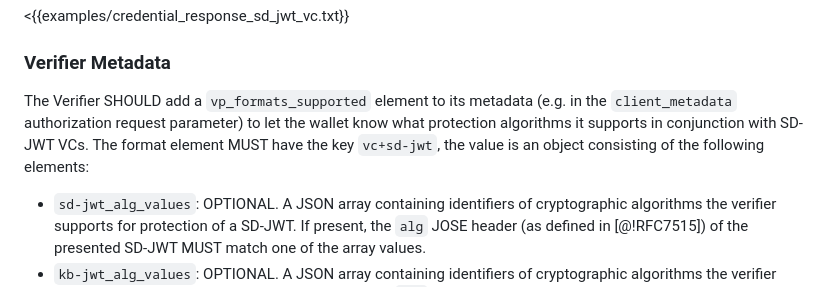
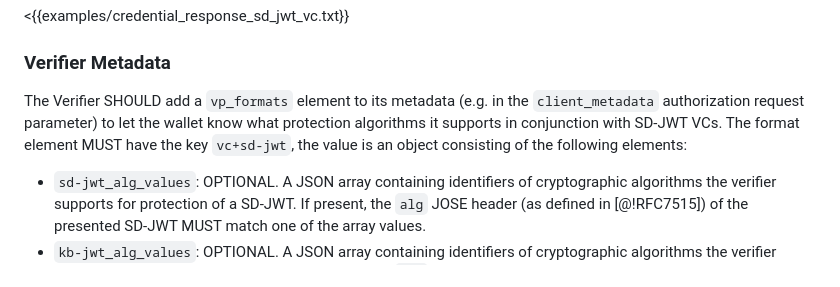
Before and after one commit to openid/oid4vc-haip-sd-jwt-vc, a Markdown page: draft-oid4vc-haip-sd-jwt-vc.md, the part around the change. GitHub-like rendering.

Commit message:
fix: vp_formats in client metadata
According to https://openid.github.io/OpenID4VP/openid-4-verifiable-presentations-wg-draft.html#section-5.1-9 and to the non-normative example that follow the changed text of this PR, `vp_formats_supported` belongs to the wallet metadata and not to the verifier metadata/request

```diff
--- a/draft-oid4vc-haip-sd-jwt-vc.md
+++ b/draft-oid4vc-haip-sd-jwt-vc.md
@@ -337,7 +337,7 @@ The following is a non-normative example of a Credential Response with Credentia
 
 ### Verifier Metadata
 
-The Verifier SHOULD add a `vp_formats_supported` element to its metadata (e.g. in the `client_metadata` authorization request parameter) to let the wallet know what protection algorithms it supports in conjunction with SD-JWT VCs. The format element MUST have the key `vc+sd-jwt`, the value is an object consisting of the following elements:
+The Verifier SHOULD add a `vp_formats` element to its metadata (e.g. in the `client_metadata` authorization request parameter) to let the wallet know what protection algorithms it supports in conjunction with SD-JWT VCs. The format element MUST have the key `vc+sd-jwt`, the value is an object consisting of the following elements:
 
 * `sd-jwt_alg_values`: OPTIONAL. A JSON array containing identifiers of cryptographic algorithms the verifier supports for protection of a SD-JWT. If present, the `alg` JOSE header (as defined in [@!RFC7515]) of the presented SD-JWT MUST match one of the array values.
 * `kb-jwt_alg_values`: OPTIONAL. A JSON array containing identifiers of cryptographic algorithms the verifier supports for protection of a KB-JWT. If present, the `alg` JOSE header (as defined in [@!RFC7515]) of the presented KB-JWT MUST match one of the array values.
```
